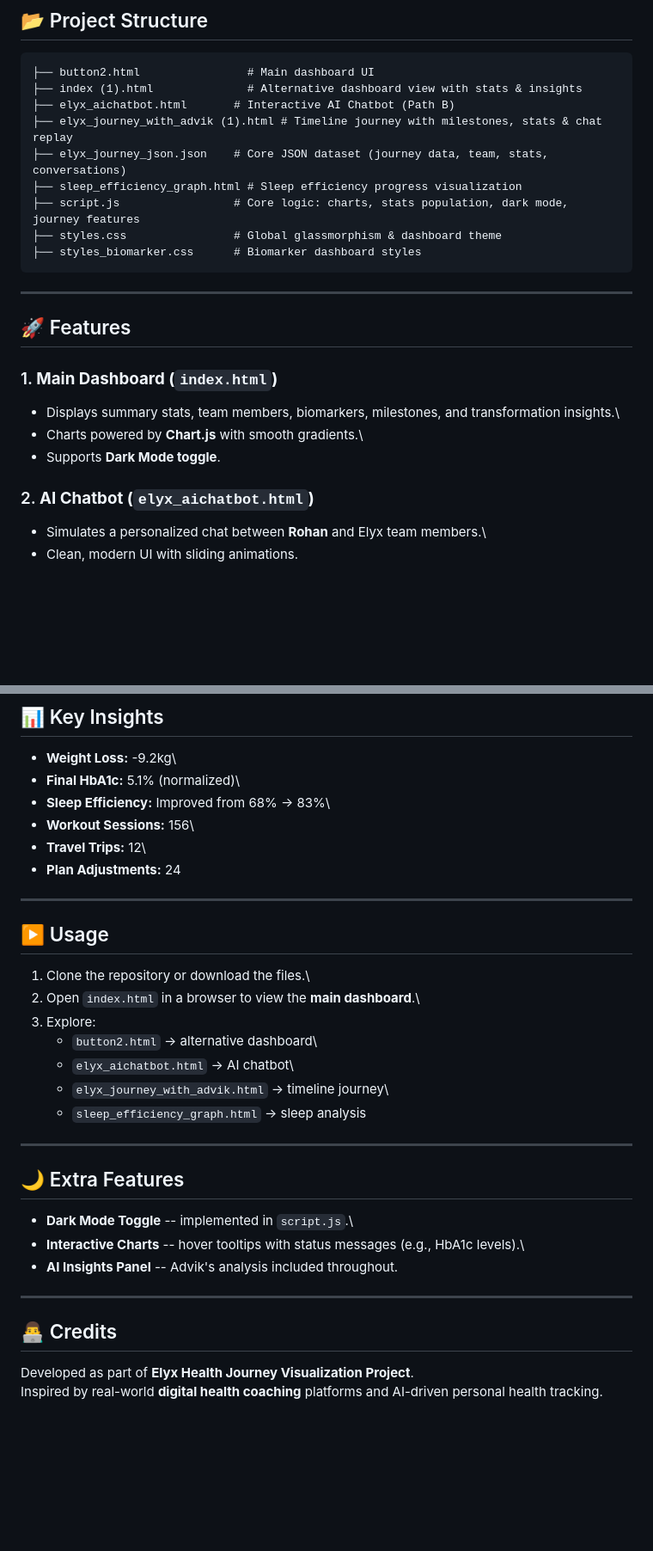
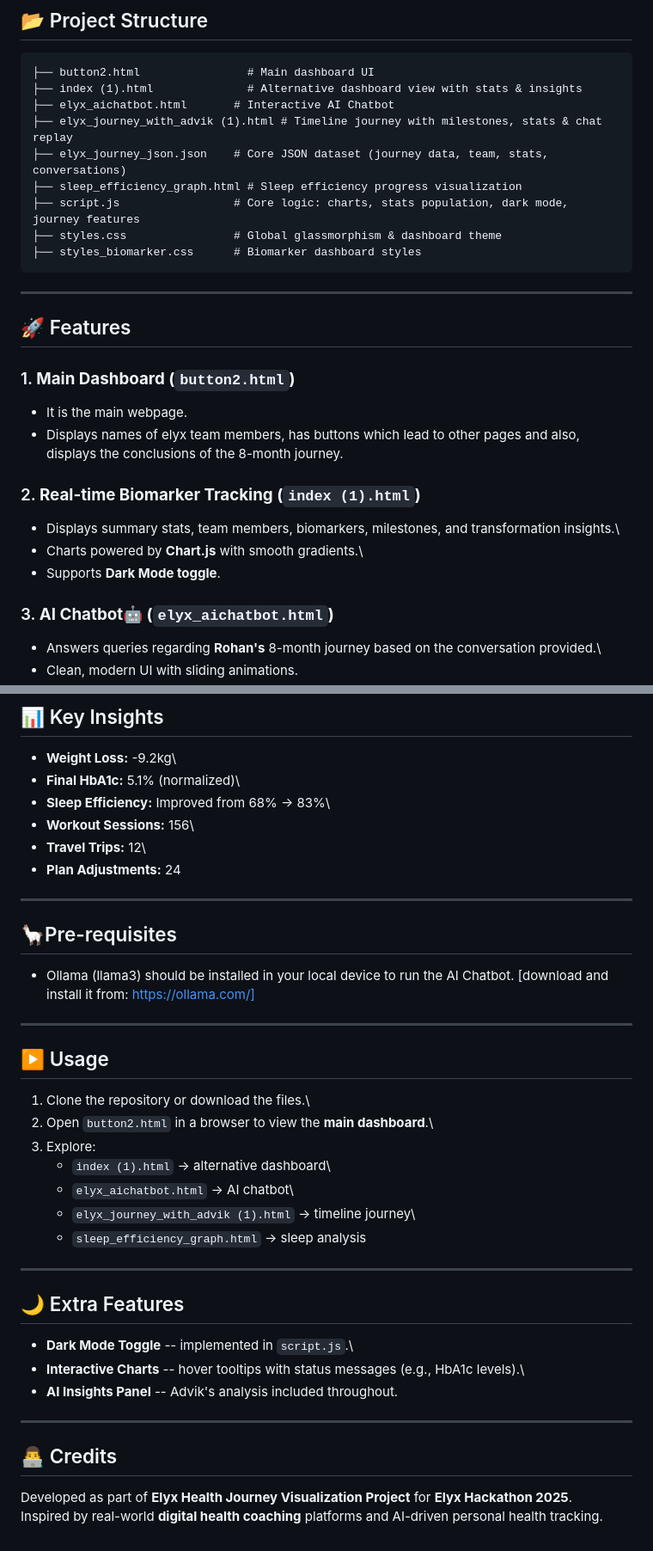
Before and after one commit to AayuSiuu/ELYX_hackathon2025, a Markdown page: README.md, 2 parts joined by grey strips. Shown at 86% size. Rendered like a GitHub page; blank space fills up the shorter version.

```diff
--- a/README.md
+++ b/README.md
@@ -21,7 +21,7 @@ efficiency charts.
 
     ├── button2.html                # Main dashboard UI
     ├── index (1).html              # Alternative dashboard view with stats & insights
-    ├── elyx_aichatbot.html       # Interactive AI Chatbot (Path B)
+    ├── elyx_aichatbot.html       # Interactive AI Chatbot
     ├── elyx_journey_with_advik (1).html # Timeline journey with milestones, stats & chat replay
     ├── elyx_journey_json.json    # Core JSON dataset (journey data, team, stats, conversations)
     ├── sleep_efficiency_graph.html # Sleep efficiency progress visualization
@@ -33,15 +33,19 @@ efficiency charts.
 
 ## 🚀 Features
 
-### 1. **Main Dashboard (`index.html`)**
+### 1. **Main Dashboard (`button2.html`)**
+
+-   It is the main webpage.
+-   Displays names of elyx team members, has buttons which lead to other pages and also, displays the conclusions of the 8-month journey.
+
+### 2. **Real-time Biomarker Tracking (`index (1).html`)**
 
 -   Displays summary stats, team members, biomarkers, milestones, and
     transformation insights.\
 -   Charts powered by **Chart.js** with smooth gradients.\
 -   Supports **Dark Mode toggle**.
 
-### 2. **AI Chatbot (`elyx_aichatbot.html`)**
+### 3. **AI Chatbot🤖 (`elyx_aichatbot.html`)**
 
--   Simulates a personalized chat between **Rohan** and Elyx team
-    members.\
+-   Answers queries regarding **Rohan's** 8-month journey based on the conversation provided.\
 -   Clean, modern UI with sliding animations.
@@ -86,15 +92,19 @@ efficiency charts.
 -   **Plan Adjustments:** 24
 
 ------------------------------------------------------------------------
+## 🦙Pre-requisites
 
+-  Ollama (llama3) should be installed in your local device to run the AI Chatbot. [download and install it from: https://ollama.com/]
+
+------------------------------------------------------------------------
 ## ▶️ Usage
 
 1.  Clone the repository or download the files.\
-2.  Open `index.html` in a browser to view the **main dashboard**.\
+2.  Open `button2.html` in a browser to view the **main dashboard**.\
 3.  Explore:
-    -   `button2.html` → alternative dashboard\
+    -   `index (1).html` → alternative dashboard\
     -   `elyx_aichatbot.html` → AI chatbot\
-    -   `elyx_journey_with_advik.html` → timeline journey\
+    -   `elyx_journey_with_advik (1).html` → timeline journey\
     -   `sleep_efficiency_graph.html` → sleep analysis
 
 ------------------------------------------------------------------------
@@ -110,6 +120,6 @@ efficiency charts.
 
 ## 👨‍💻 Credits
 
-Developed as part of **Elyx Health Journey Visualization Project**.\
+Developed as part of **Elyx Health Journey Visualization Project** for **Elyx Hackathon 2025**.\
 Inspired by real-world **digital health coaching** platforms and
 AI-driven personal health tracking.
```
Also changed, not shown: other parts of README.md (+7 -5 lines).
